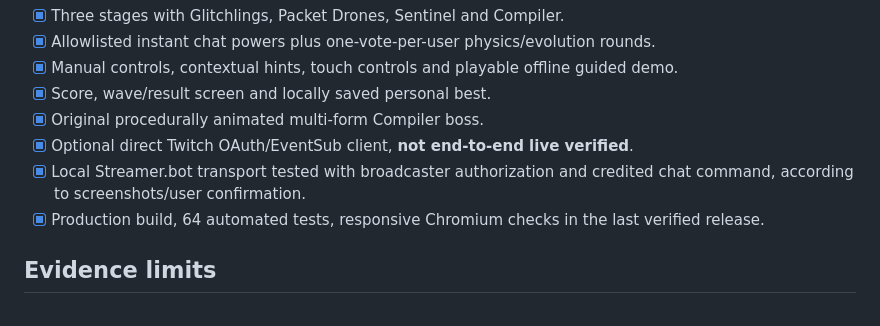
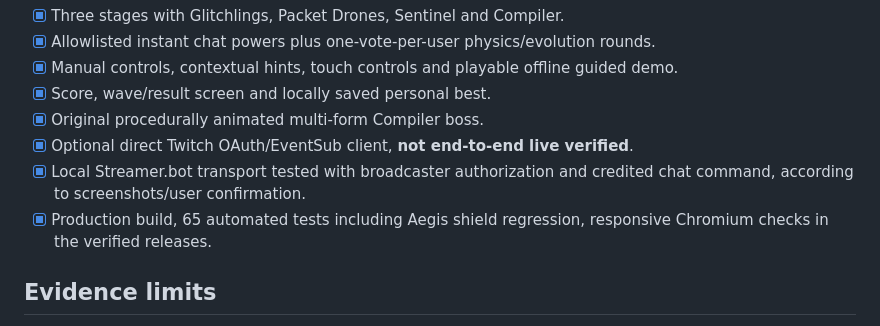
Before and after one commit to Iniwura/patch-live, a Markdown page: RELEASE_CHECKLIST.md, the part around the change. GitHub-like rendering.

Commit message:
docs: synchronize recorded test count to the reviewed 65-test shield hotfix

```diff
--- a/RELEASE_CHECKLIST.md
+++ b/RELEASE_CHECKLIST.md
@@ -22,7 +22,7 @@
 - [x] Original procedurally animated multi-form Compiler boss.
 - [x] Optional direct Twitch OAuth/EventSub client, **not end-to-end live verified**.
 - [x] Local Streamer.bot transport tested with broadcaster authorization and credited chat command, according to screenshots/user confirmation.
-- [x] Production build, 64 automated tests, responsive Chromium checks in the last verified release.
+- [x] Production build, 65 automated tests including Aegis shield regression, responsive Chromium checks in the verified releases.
 
 ## Evidence limits
 
```
